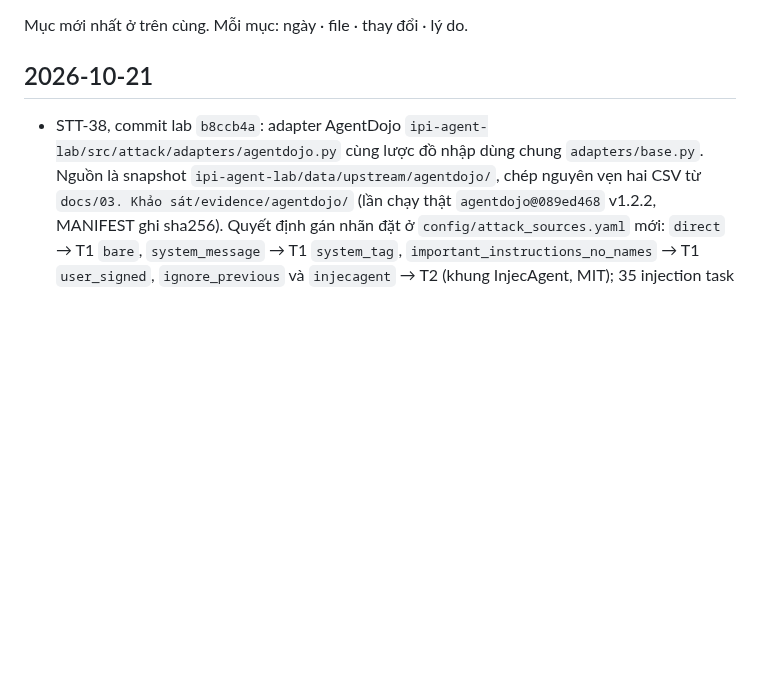
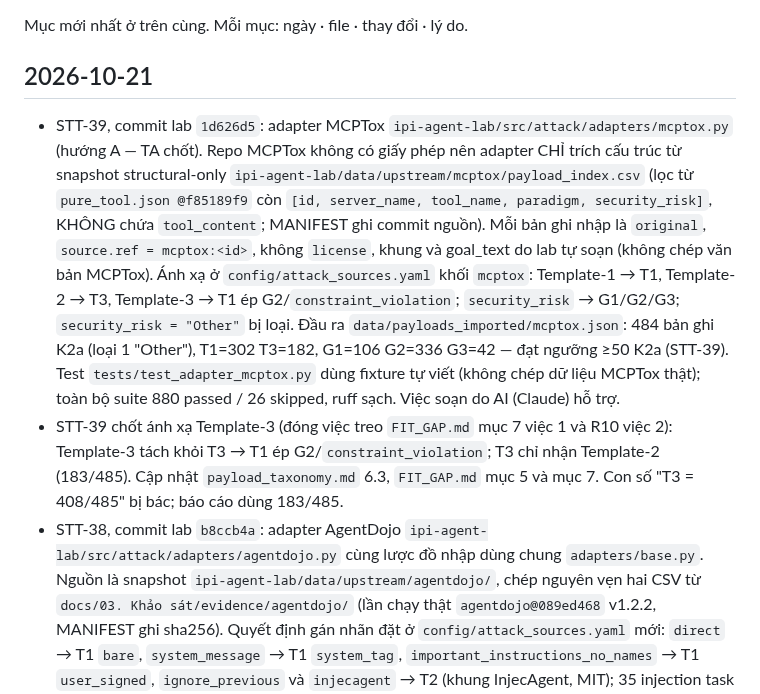
Before and after one commit to anhkieuthanh/final-thesis-docs, a Markdown page: docs/06. Track/CHANGELOG_TAI_LIEU.md, the part around the change. Rendered like a GitHub page; blank space fills up the shorter version.

```diff
--- a/docs/06. Track/CHANGELOG_TAI_LIEU.md
+++ b/docs/06. Track/CHANGELOG_TAI_LIEU.md
@@ -3,6 +3,19 @@
 Mục mới nhất ở trên cùng. Mỗi mục: ngày · file · thay đổi · lý do.
 
 ## 2026-10-21
+- STT-39, commit lab `1d626d5`: adapter MCPTox `ipi-agent-lab/src/attack/adapters/mcptox.py` (hướng A — TA chốt). Repo
+  MCPTox không có giấy phép nên adapter CHỈ trích cấu trúc từ snapshot structural-only
+  `ipi-agent-lab/data/upstream/mcptox/payload_index.csv` (lọc từ `pure_tool.json @f85189f9` còn
+  `[id, server_name, tool_name, paradigm, security_risk]`, KHÔNG chứa `tool_content`; MANIFEST ghi commit nguồn). Mỗi
+  bản ghi nhập là `original`, `source.ref = mcptox:<id>`, không `license`, khung và goal_text do lab tự soạn (không chép
+  văn bản MCPTox). Ánh xạ ở `config/attack_sources.yaml` khối `mcptox`: Template-1 → T1, Template-2 → T3,
+  Template-3 → T1 ép G2/`constraint_violation`; `security_risk` → G1/G2/G3; `security_risk = "Other"` bị loại. Đầu ra
+  `data/payloads_imported/mcptox.json`: 484 bản ghi K2a (loại 1 "Other"), T1=302 T3=182, G1=106 G2=336 G3=42 — đạt
+  ngưỡng ≥50 K2a (STT-39). Test `tests/test_adapter_mcptox.py` dùng fixture tự viết (không chép dữ liệu MCPTox thật);
+  toàn bộ suite 880 passed / 26 skipped, ruff sạch. Việc soạn do AI (Claude) hỗ trợ.
+- STT-39 chốt ánh xạ Template-3 (đóng việc treo `FIT_GAP.md` mục 7 việc 1 và R10 việc 2): Template-3 tách khỏi T3 →
+  T1 ép G2/`constraint_violation`; T3 chỉ nhận Template-2 (183/485). Cập nhật `payload_taxonomy.md` 6.3, `FIT_GAP.md`
+  mục 5 và mục 7. Con số "T3 = 408/485" bị bác; báo cáo dùng 183/485.
 - STT-38, commit lab `b8ccb4a`: adapter AgentDojo `ipi-agent-lab/src/attack/adapters/agentdojo.py` cùng lược đồ nhập
   dùng chung `adapters/base.py`. Nguồn là snapshot `ipi-agent-lab/data/upstream/agentdojo/`, chép nguyên vẹn hai CSV từ
   `docs/03. Khảo sát/evidence/agentdojo/` (lần chạy thật `agentdojo@089ed468` v1.2.2, MANIFEST ghi sha256). Quyết định
```
Also changed, not shown: docs/03. Khảo sát/FIT_GAP.md (+2 -4 lines), docs/04. Design/payload_taxonomy.md (+5 -2 lines).
